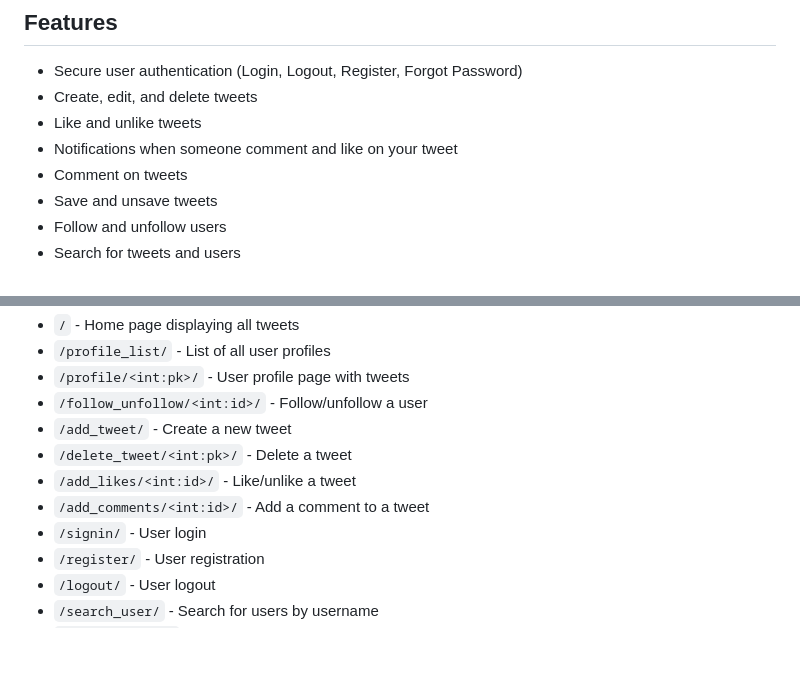
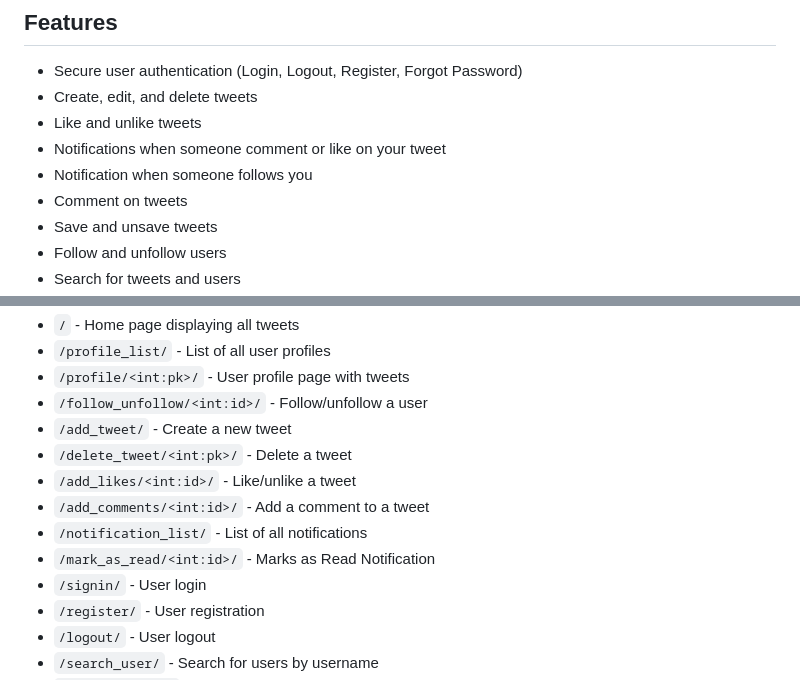
Before and after one commit to AdityaK0/Thought-Exchanger-Tweet, a Markdown page: README.md, 2 parts joined by grey strips. Drawn GitHub-style; blank space fills up the shorter version.

Commit message:
Notification

```diff
--- a/README.md
+++ b/README.md
@@ -8,7 +8,8 @@ Thought Exchanger Tweet is a Django-based web application designed for users to
 - Secure user authentication (Login, Logout, Register, Forgot Password)
 - Create, edit, and delete tweets
 - Like and unlike tweets
-- Notifications when someone comment and like on your tweet
+- Notifications when someone comment or like on your tweet
+- Notification when someone follows you
 - Comment on tweets
 - Save and unsave tweets
 - Follow and unfollow users
@@ -89,6 +90,8 @@ tweet/
 - `/delete_tweet/<int:pk>/` - Delete a tweet
 - `/add_likes/<int:id>/` - Like/unlike a tweet
 - `/add_comments/<int:id>/` - Add a comment to a tweet
+-  `/notification_list/` - List of all notifications
+-  `/mark_as_read/<int:id>/` - Marks as Read Notification
 - `/signin/` - User login
 - `/register/` - User registration
 - `/logout/` - User logout
```
